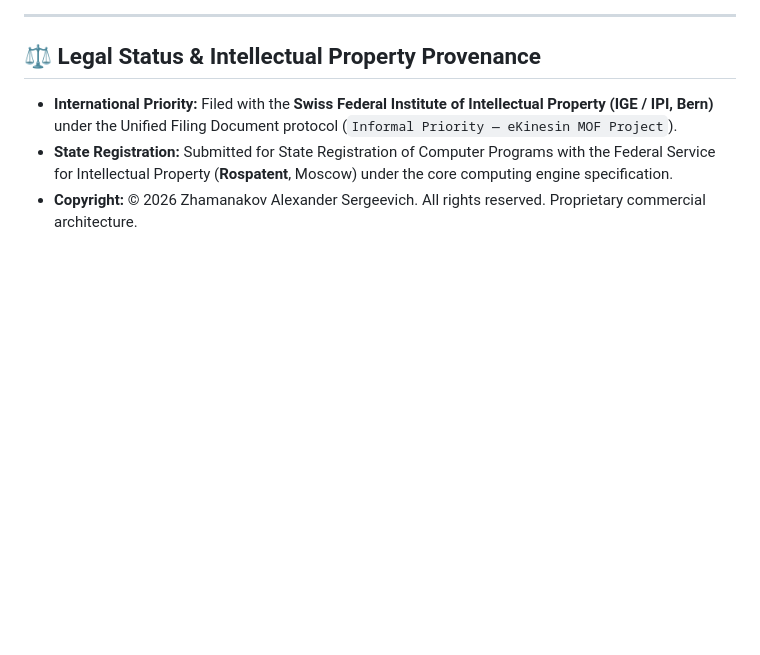
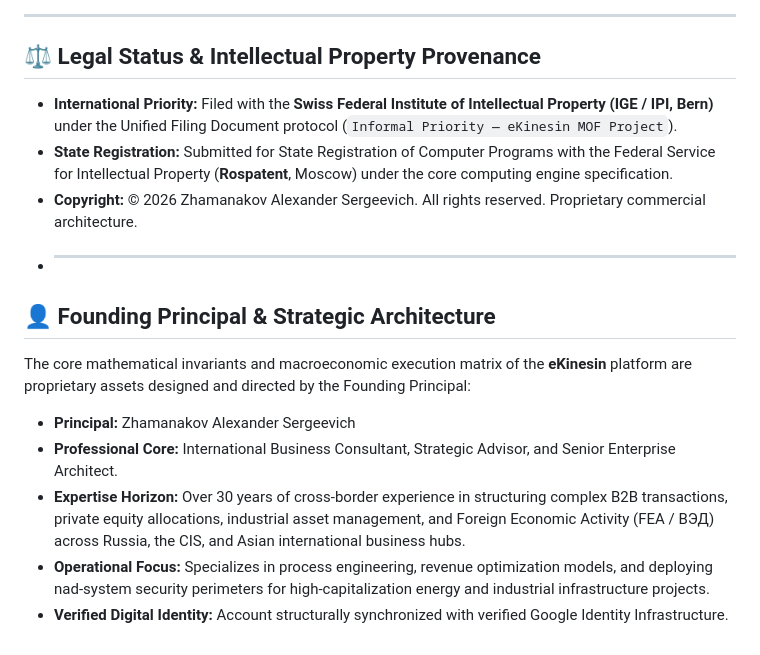
Before and after one commit to 558777/eKinesin, a Markdown page: README.md, the part around the change. Rendered like a GitHub page; blank space fills up the shorter version.

```diff
--- a/README.md
+++ b/README.md
@@ -64,3 +64,13 @@ regex = '\b(44\.[0-9]{2,6}|104\.[0-9]{2,6})\b'
 *   **International Priority:** Filed with the **Swiss Federal Institute of Intellectual Property (IGE / IPI, Bern)** under the Unified Filing Document protocol (`Informal Priority — eKinesin MOF Project`).
 *   **State Registration:** Submitted for State Registration of Computer Programs with the Federal Service for Intellectual Property (**Rospatent**, Moscow) under the core computing engine specification.
 *   **Copyright:** © 2026 Zhamanakov Alexander Sergeevich. All rights reserved. Proprietary commercial architecture.
+*   ---
+
+## 👤 Founding Principal & Strategic Architecture
+The core mathematical invariants and macroeconomic execution matrix of the **eKinesin** platform are proprietary assets designed and directed by the Founding Principal:
+
+*   **Principal:** Zhamanakov Alexander Sergeevich
+*   **Professional Core:** International Business Consultant, Strategic Advisor, and Senior Enterprise Architect.
+*   **Expertise Horizon:** Over 30 years of cross-border experience in structuring complex B2B transactions, private equity allocations, industrial asset management, and Foreign Economic Activity (FEA / ВЭД) across Russia, the CIS, and Asian international business hubs.
+*   **Operational Focus:** Specializes in process engineering, revenue optimization models, and deploying nad-system security perimeters for high-capitalization energy and industrial infrastructure projects.
+*   **Verified Digital Identity:** Account structurally synchronized with verified Google Identity Infrastructure.
```
